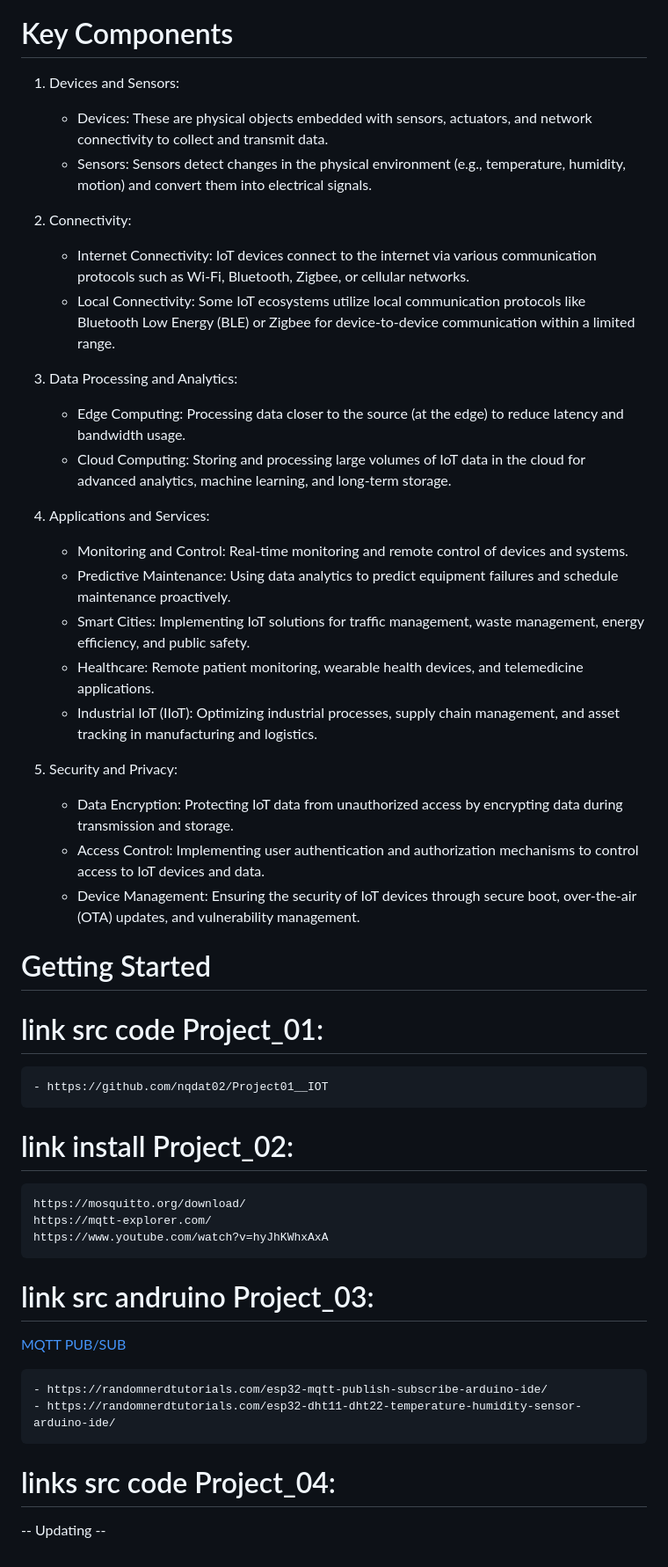
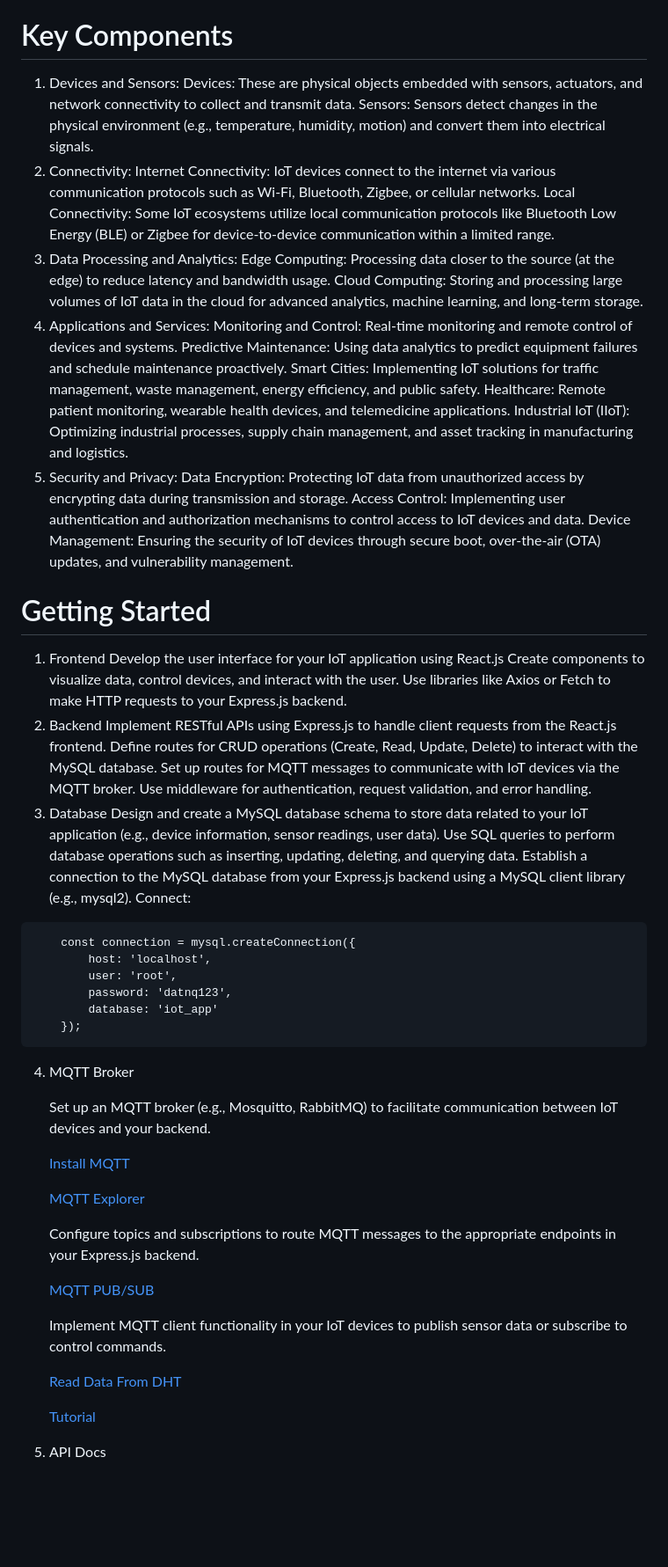
Before and after one commit to nqdat02/Project01__IOT, a Markdown page: README.md, the part around the change. Shown at 88% size. Rendered like a GitHub page; blank space fills up the shorter version.

````diff
--- a/README.md
+++ b/README.md
@@ -2,39 +2,64 @@
 The Internet of Things (IoT) refers to the network of interconnected devices, sensors, and other physical objects embedded with software, sensors, and network connectivity, enabling them to collect and exchange data over the internet. IoT technology allows for the seamless integration of the physical and digital worlds, enabling automation, data-driven decision-making, and improved efficiency across various industries and applications.
 # Key Components
 1. Devices and Sensors:
-    - Devices: These are physical objects embedded with sensors, actuators, and network connectivity to collect and transmit data.
-    - Sensors: Sensors detect changes in the physical environment (e.g., temperature, humidity, motion) and convert them into electrical signals.
-
+   Devices: These are physical objects embedded with sensors, actuators, and network connectivity to collect and transmit data.
+   Sensors: Sensors detect changes in the physical environment (e.g., temperature, humidity, motion) and convert them into electrical signals.
 2. Connectivity:
-   - Internet Connectivity: IoT devices connect to the internet via various communication protocols such as Wi-Fi, Bluetooth, Zigbee, or cellular networks.
-   - Local Connectivity: Some IoT ecosystems utilize local communication protocols like Bluetooth Low Energy (BLE) or Zigbee for device-to-device communication within a limited range.
+   Internet Connectivity: IoT devices connect to the internet via various communication protocols such as Wi-Fi, Bluetooth, Zigbee, or cellular networks.
+   Local Connectivity: Some IoT ecosystems utilize local communication protocols like Bluetooth Low Energy (BLE) or Zigbee for device-to-device communication within a limited range.
 3. Data Processing and Analytics:
-   - Edge Computing: Processing data closer to the source (at the edge) to reduce latency and bandwidth usage.
-   - Cloud Computing: Storing and processing large volumes of IoT data in the cloud for advanced analytics, machine learning, and long-term storage.
+   Edge Computing: Processing data closer to the source (at the edge) to reduce latency and bandwidth usage.
+   Cloud Computing: Storing and processing large volumes of IoT data in the cloud for advanced analytics, machine learning, and long-term storage.
 4. Applications and Services:
-   - Monitoring and Control: Real-time monitoring and remote control of devices and systems.
-   - Predictive Maintenance: Using data analytics to predict equipment failures and schedule maintenance proactively.
-   - Smart Cities: Implementing IoT solutions for traffic management, waste management, energy efficiency, and public safety.
-   - Healthcare: Remote patient monitoring, wearable health devices, and telemedicine applications.
-   - Industrial IoT (IIoT): Optimizing industrial processes, supply chain management, and asset tracking in manufacturing and logistics.
+   Monitoring and Control: Real-time monitoring and remote control of devices and systems.
+   Predictive Maintenance: Using data analytics to predict equipment failures and schedule maintenance proactively.
+   Smart Cities: Implementing IoT solutions for traffic management, waste management, energy efficiency, and public safety.
+   Healthcare: Remote patient monitoring, wearable health devices, and telemedicine applications.
+   Industrial IoT (IIoT): Optimizing industrial processes, supply chain management, and asset tracking in manufacturing and logistics.
 5. Security and Privacy:
-   - Data Encryption: Protecting IoT data from unauthorized access by encrypting data during transmission and storage.
-   - Access Control: Implementing user authentication and authorization mechanisms to control access to IoT devices and data.
-   - Device Management: Ensuring the security of IoT devices through secure boot, over-the-air (OTA) updates, and vulnerability management.
+   Data Encryption: Protecting IoT data from unauthorized access by encrypting data during transmission and storage.
+   Access Control: Implementing user authentication and authorization mechanisms to control access to IoT devices and data.
+   Device Management: Ensuring the security of IoT devices through secure boot, over-the-air (OTA) updates, and vulnerability management.
 
 # Getting Started
+1. Frontend
+   Develop the user interface for your IoT application using React.js
+   Create components to visualize data, control devices, and interact with the user.
+   Use libraries like Axios or Fetch to make HTTP requests to your Express.js backend.
+2. Backend
+   Implement RESTful APIs using Express.js to handle client requests from the React.js frontend.
+   Define routes for CRUD operations (Create, Read, Update, Delete) to interact with the MySQL database.
+   Set up routes for MQTT messages to communicate with IoT devices via the MQTT broker.
+   Use middleware for authentication, request validation, and error handling.
+3. Database
+   Design and create a MySQL database schema to store data related to your IoT application (e.g., device information, sensor readings, user data).
+   Use SQL queries to perform database operations such as inserting, updating, deleting, and querying data.
+   Establish a connection to the MySQL database from your Express.js backend using a MySQL client library (e.g., mysql2).
+   Connect:
+```
+    const connection = mysql.createConnection({
+        host: 'localhost',
+        user: 'root',
+        password: 'datnq123',
+        database: 'iot_app'
+    });
+```
+4. MQTT Broker
 
-# link src code Project_01:
-    - https://github.com/nqdat02/Project01__IOT
-# link install Project_02:
-    https://mosquitto.org/download/
-    https://mqtt-explorer.com/
-    https://www.youtube.com/watch?v=hyJhKWhxAxA
-# link src andruino Project_03:
-<a href="https://randomnerdtutorials.com/esp32-mqtt-publish-subscribe-arduino-ide/" target="_blank">MQTT PUB/SUB</a>
+   Set up an MQTT broker (e.g., Mosquitto, RabbitMQ) to facilitate communication between IoT devices and your backend.
 
-    - https://randomnerdtutorials.com/esp32-mqtt-publish-subscribe-arduino-ide/
-    - https://randomnerdtutorials.com/esp32-dht11-dht22-temperature-humidity-sensor-arduino-ide/
-# links src code Project_04:
+   <a href="https://mosquitto.org/download/" target="_blank">Install MQTT</a>
 
--- Updating --
+   <a href="https://mqtt-explorer.com/" target="_blank">MQTT Explorer</a>
+
+   Configure topics and subscriptions to route MQTT messages to the appropriate endpoints in your Express.js backend.
+
+   <a href="https://randomnerdtutorials.com/esp32-mqtt-publish-subscribe-arduino-ide/" target="_blank">MQTT PUB/SUB</a>
+
+   Implement MQTT client functionality in your IoT devices to publish sensor data or subscribe to control commands.
+
+   <a href="https://randomnerdtutorials.com/esp32-dht11-dht22-temperature-humidity-sensor-arduino-ide/" target="_blank">Read Data From DHT</a>
+
+   <a href="https://www.youtube.com/watch?v=hyJhKWhxAxA" target="_blank">Tutorial</a>
+
+6. API Docs
````
